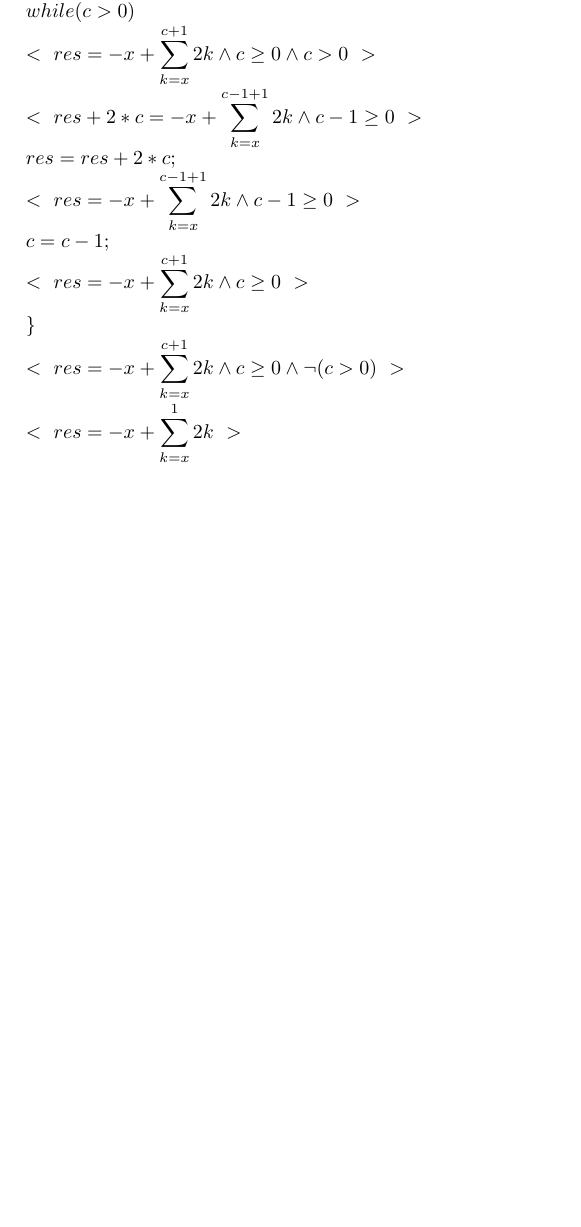
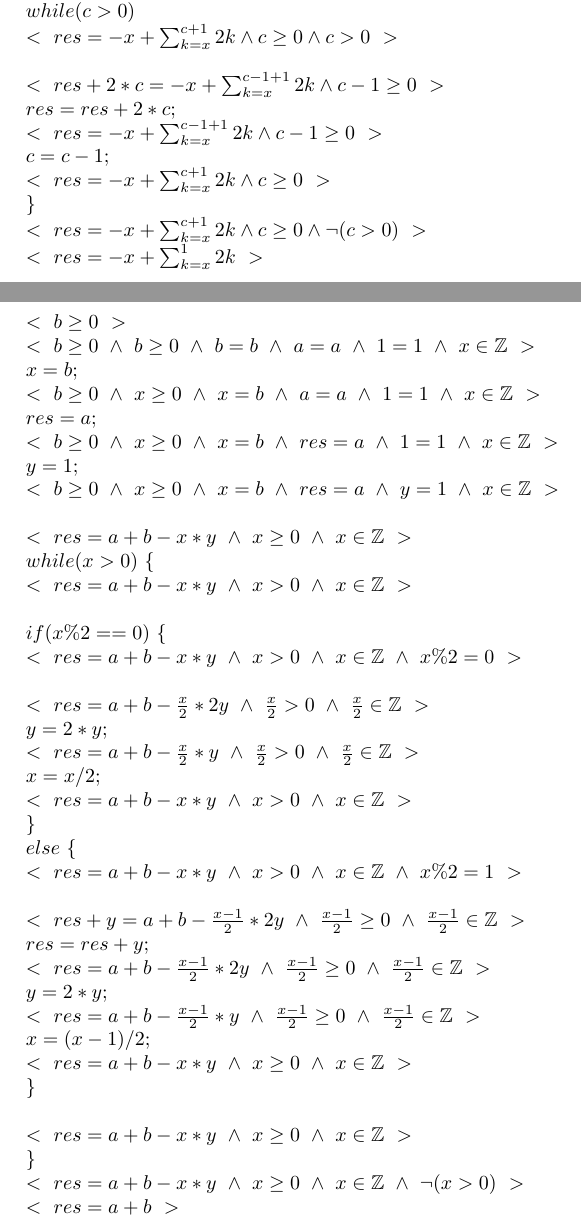
Before and after one commit to JulianGi/PrograAbgaben, a LaTeX problem sheet (UE/02/Uebung_02_HA.tex): part of page 2 of 2 before the commit and two parts of pages 2 and 3 of 3 after it, the two joined at a grey line, cut so that both start at the same text, the shorter picture padded with empty space. Compiled offline with pdfLaTeX.

Commit message:
UE 2 HA 8 Konsistente Formattierung mit UE 1

```diff
--- a/UE/02/Uebung_02_HA.tex
+++ b/UE/02/Uebung_02_HA.tex
@@ -62,5 +64,49 @@ Siehe Anhang
 <~ res = -x + \sum_{k=x}^{1} 2k ~> \\
 \)
 
+\pagebreak
+
+\section*{ HA 8 }
+
+\( %<>
+<~ b \geq 0 ~> \\
+<~ b \geq 0 ~\land~ b \geq 0 ~\land~ b = b ~\land~ a = a ~\land~ 1 = 1 ~\land~ x \in \mathbb Z ~> \\
+~~~~ x = b; \\
+<~ b \geq 0 ~\land~ x \geq 0 ~\land~ x = b ~\land~ a = a ~\land~ 1 = 1 ~\land~ x \in \mathbb Z ~> \\
+~~~~ res = a; \\
+<~ b \geq 0 ~\land~ x \geq 0 ~\land~ x = b ~\land~ res = a ~\land~ 1 = 1 ~\land~ x \in \mathbb Z ~> \\
+~~~~ y = 1; \\
+<~ b \geq 0 ~\land~ x \geq 0 ~\land~ x = b ~\land~ res = a ~\land~ y = 1 ~\land~ x \in \mathbb Z ~> \\
+\\
+<~ res = a+b - x*y ~\land~ x \geq 0 ~\land~ x \in \mathbb Z ~> \\
+~~~~ while (x > 0) ~ \{ \\
+~~~~ <~ res = a+b - x*y ~\land~ x > 0 ~\land~ x \in \mathbb Z ~> \\
+\\
+~~~~ ~~~~ if (x\%2 == 0) ~ \{ \\
+~~~~ ~~~~ <~ res = a+b - x*y ~\land~ x > 0 ~\land~ x \in \mathbb Z ~\land~ x\%2 = 0 ~> \\
+\\
+~~~~ ~~~~ <~ res = a+b - \frac{x}{2}*2y ~\land~ \frac{x}{2} > 0 ~\land~ \frac{x}{2} \in \mathbb Z ~> \\
+~~~~ ~~~~ ~~~~ y = 2*y; \\
+~~~~ ~~~~ <~ res = a+b - \frac{x}{2}*y ~\land~ \frac{x}{2} > 0 ~\land~ \frac{x}{2} \in \mathbb Z ~> \\
+~~~~ ~~~~ ~~~~ x = x/2; \\
+~~~~ ~~~~ <~ res = a+b - x*y ~\land~ x > 0 ~\land~ x \in \mathbb Z ~> \\
+~~~~ ~~~~ \} \\
+~~~~ ~~~~ else ~ \{ \\
+~~~~ ~~~~ <~ res = a+b - x*y ~\land~ x > 0 ~\land~ x \in \mathbb Z ~\land~ x\%2 = 1 ~> \\
+\\
+~~~~ ~~~~ <~ res + y = a+b - \frac{x-1}{2}*2y ~\land~ \frac{x-1}{2} \geq 0 ~\land~ \frac{x-1}{2} \in \mathbb Z ~> \\
+~~~~ ~~~~ ~~~~ res = res + y; \\
+~~~~ ~~~~ <~ res = a+b - \frac{x-1}{2}*2y ~\land~ \frac{x-1}{2} \geq 0 ~\land~ \frac{x-1}{2} \in \mathbb Z ~> \\
+~~~~ ~~~~ ~~~~ y = 2*y; \\
+~~~~ ~~~~ <~ res = a+b - \frac{x-1}{2}*y ~\land~ \frac{x-1}{2} \geq 0 ~\land~ \frac{x-1}{2} \in \mathbb Z ~> \\
+~~~~ ~~~~ ~~~~ x = (x-1)/2; \\
+~~~~ ~~~~ <~ res = a+b - x*y ~\land~ x \geq 0 ~\land~ x \in \mathbb Z ~> \\
+~~~~ ~~~~ \} \\
+\\
+~~~~ <~ res = a+b - x*y ~\land~ x \geq 0 ~\land~ x \in \mathbb Z ~> \\
+~~~~ \} \\
+<~ res = a+b - x*y ~\land~ x \geq 0 ~\land~ x \in \mathbb Z ~\land~ \neg (x > 0) ~> \\
+<~ res = a + b ~> \\
+\)
 
 \end{document}
```
Also changed, not shown: UE/02/Uebung_02_HA.pdf, UE/02/Uebung_02_HA.tex (18 more changed lines).
